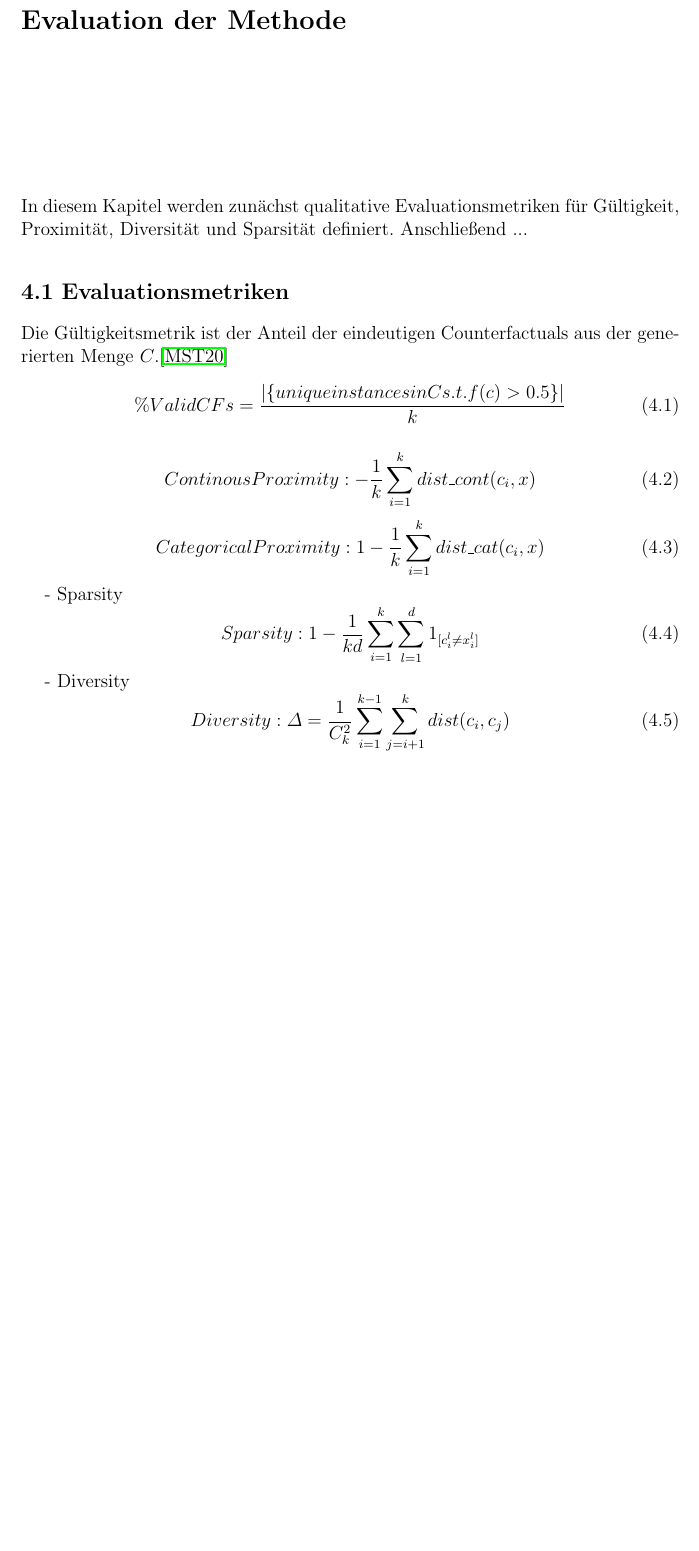
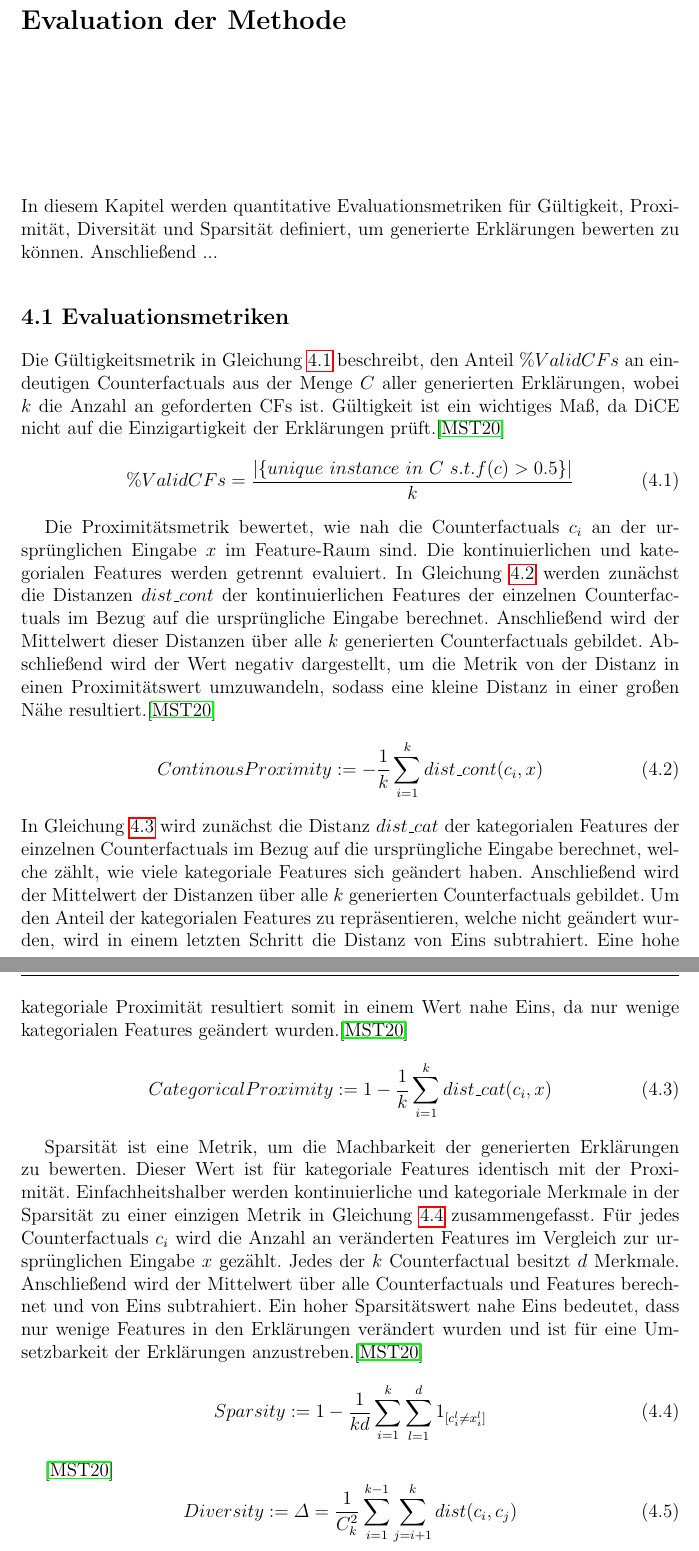
Before and after one commit to fabiw98/Seminar_DICE, a LaTeX thesis (Ausarbeitung/ausarbeitung_seminar_dice.tex, which reads Ausarbeitung/chapters/BewertungDerErklärungen.tex): part of page 10 of 19 before the commit and two parts of pages 10 and 11 of 20 after it, the two joined at a grey line, cut so that both start at the same text, the shorter picture padded with empty space. Compiled offline with pdfLaTeX.

Commit message:
eval entwurf

```diff
--- a/Ausarbeitung/chapters/BewertungDerErklärungen.tex
+++ b/Ausarbeitung/chapters/BewertungDerErklärungen.tex
@@ -1,6 +1,6 @@
 \chapter{Evaluation der Methode}
 
-In diesem Kapitel werden zunächst qualitative Evaluationsmetriken für Gültigkeit, Proximität, Diversität und Sparsität definiert.
+In diesem Kapitel werden quantitative Evaluationsmetriken für Gültigkeit, Proximität, Diversität und Sparsität definiert, um generierte Erklärungen bewerten zu können.
 % was ist mit local decisiobn bountry ???????????
 Anschließend ... %todo
 
@@ -11,26 +11,34 @@ Anschließend ... %todo
 %- sind die metriken sinnvoll und gut?
 
 %- Validity
-Die Gültigkeitsmetrik ist der Anteil der eindeutigen Counterfactuals aus der generierten Menge $C$.\cite{mothilal2020dice}
+Die Gültigkeitsmetrik in Gleichung \ref{validity} beschreibt, den Anteil $\%ValidCFs$ an eindeutigen Counterfactuals aus der Menge $C$ aller generierten Erklärungen, wobei $k$ die Anzahl an geforderten CFs ist. Gültigkeit ist ein wichtiges Maß, da DiCE nicht auf die Einzigartigkeit der Erklärungen prüft.\cite{mothilal2020dice}
 \begin{equation}\label{validity}
-	\%ValidCFs = \frac{|\{unique instances in C s.t. f(c)>0.5\}|}{k}
+	\%ValidCFs = \frac{|\{unique~instance~ in~C~s.t. f(c)>0.5\}|}{k}
 \end{equation}
 
 %- Proximity
+Die Proximitätsmetrik bewertet, wie nah die Counterfactuals $c_i$ an der ursprünglichen Eingabe $x$ im Feature-Raum sind. Die kontinuierlichen und kategorialen Features werden getrennt evaluiert.
+In Gleichung \ref{proximity_contc} werden zunächst die Distanzen $dist\_cont$ der kontinuierlichen Features der einzelnen Counterfactuals im Bezug auf die ursprüngliche Eingabe berechnet. Anschließend wird der Mittelwert dieser Distanzen über alle $k$ generierten Counterfactuals gebildet. Abschließend wird der Wert negativ dargestellt, um die Metrik von der Distanz in einen Proximitätswert umzuwandeln, sodass eine kleine Distanz in einer großen Nähe resultiert.\cite{mothilal2020dice}
+\begin{align}\label{proximity_contc}
+	ContinousProximity &:= - \frac{1}{k} \sum_{i=1}^{k}{dist\_cont(c_i,x)} %\\
+					  % &= - \frac{1}{k} \sum_{i=1}^{k}{\left( \frac{1}{d_{cont}}\sum_{p=1}^{d_{cont}}\frac{|c^{p}-x^{p}|}{MAD_{p}} \right)}
+\end{align}
+In Gleichung \ref{proximity_cat} wird zunächst die Distanz $dist\_cat$ der kategorialen Features der einzelnen Counterfactuals im Bezug auf die ursprüngliche Eingabe berechnet, welche zählt, wie viele kategoriale Features sich geändert haben. Anschließend wird der Mittelwert der Distanzen über alle $k$ generierten Counterfactuals gebildet. Um den Anteil der kategorialen Features zu repräsentieren, welche nicht geändert wurden, wird in einem letzten Schritt die Distanz von Eins subtrahiert. Eine hohe kategoriale Proximität resultiert somit in einem Wert nahe Eins, da nur wenige kategorialen Features geändert wurden.\cite{mothilal2020dice}
+\begin{align}\label{proximity_cat}
+	CategoricalProximity &:= 1 - \frac{1}{k} \sum_{i=1}^{k}{dist\_cat(c_i,x)} %\\
+						% &= 1 - \frac{1}{k} \sum_{i=1}^{k}{\left( \frac{1}{d_{cat}}\sum_{p=1}^{d_{cat}}I(c^{p}\ne x^{p}) \right)}
+\end{align}
 
-\begin{equation}\label{proximity_contc}
-	ContinousProximity: - \frac{1}{k} \sum_{i=1}^{k}{dist\_cont(c_i,x)}
-\end{equation}
-\begin{equation}\label{proximity_cat}
-	CategoricalProximity: 1 - \frac{1}{k} \sum_{i=1}^{k}{dist\_cat(c_i,x)}
+%- Sparsity
+Sparsität ist eine Metrik, um die Machbarkeit der generierten Erklärungen zu bewerten. Dieser Wert ist für kategoriale Features identisch mit der Proximität. Einfachheitshalber werden kontinuierliche und kategoriale Merkmale in der Sparsität zu einer einzigen Metrik in Gleichung \ref{sparsity_metric} zusammengefasst. Für jedes Counterfactuals $c_i$ wird die Anzahl an veränderten Features im Vergleich zur ursprünglichen Eingabe $x$ gezählt. Jedes der $k$ Counterfactual besitzt $d$ Merkmale. Anschließend wird der Mittelwert über alle Counterfactuals und Features berechnet und von Eins subtrahiert. Ein hoher Sparsitätswert nahe Eins bedeutet, dass nur wenige Features in den Erklärungen verändert wurden und ist für eine Umsetzbarkeit der Erklärungen anzustreben.\cite{mothilal2020dice}
+\begin{equation}\label{sparsity_metric}
+	Sparsity := 1- \frac{1}{kd} \sum_{i=1}^{k} \sum_{l=1}^{d}{1_{[c_i^l \ne x_i^l]}}
 \end{equation}
 
-- Sparsity
-\begin{equation}\label{sparsity_metric}
-	Sparsity: 1- \frac{1}{kd} \sum_{i=1}^{k} \sum_{l=1}^{d}{1_{[c_i^l \ne x_i^l]}}
+%- Diversity
+
+\cite{mothilal2020dice}
+\begin{equation}\label{diversity_metric}
+	Diversity := \Delta = \frac{1}{C_k^2} \sum_{i=1}^{k-1} \sum_{j=i+1}^{k}{dist(c_i,c_j)}
 \end{equation}
 
-- Diversity
-\begin{equation}\label{diversity_metric}
-	Diversity: \Delta = \frac{1}{C_k^2} \sum_{i=1}^{k-1} \sum_{j=i+1}^{k}{dist(c_i,c_j)}
-\end{equation}
```
Also changed, not shown: Ausarbeitung/chapters/PraktischeAnwendung.tex (+3 -3 lines), Ausarbeitung/ausarbeitung_seminar_dice.pdf, Ausarbeitung/chapters/BewertungDerErklärungen.tex (5 more changed lines), 5 other files.
